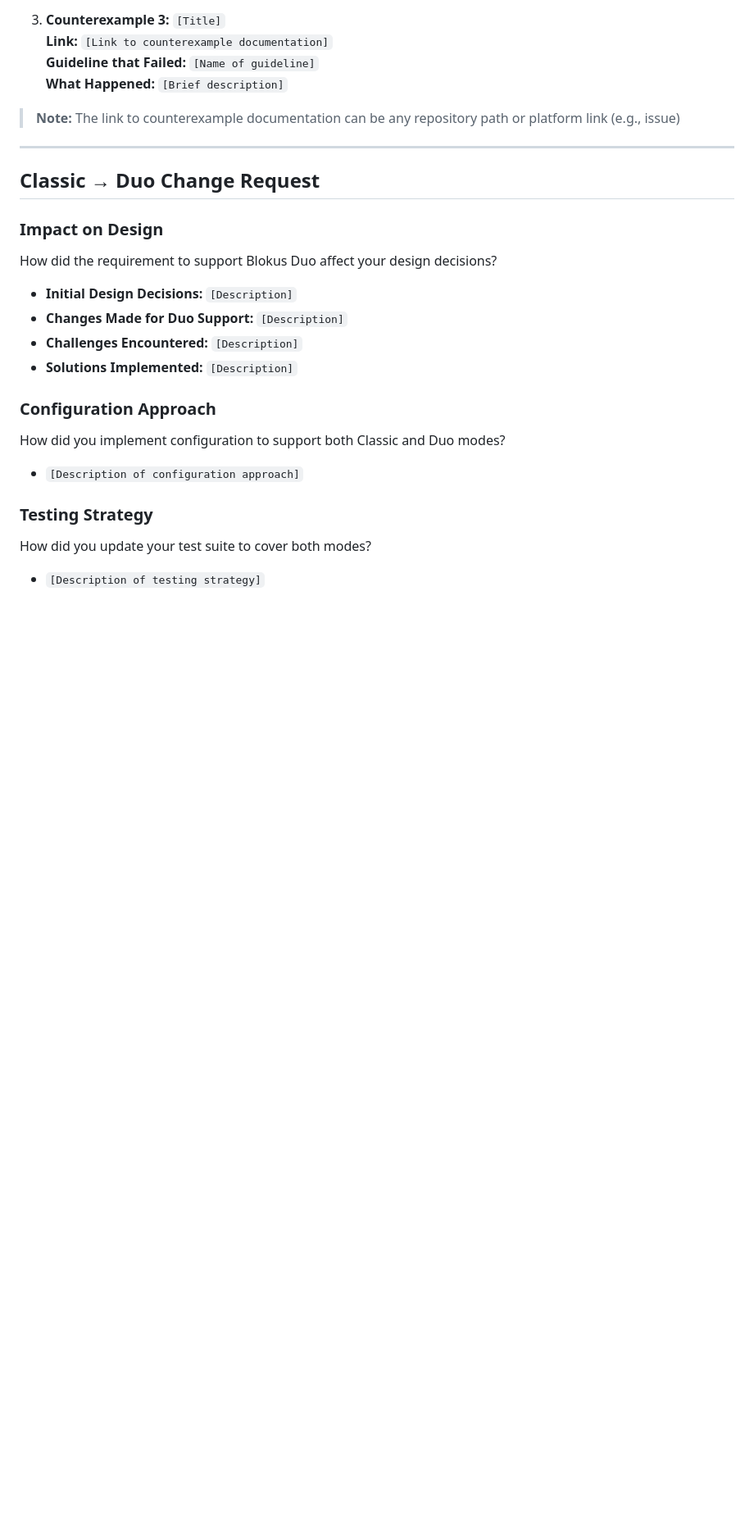
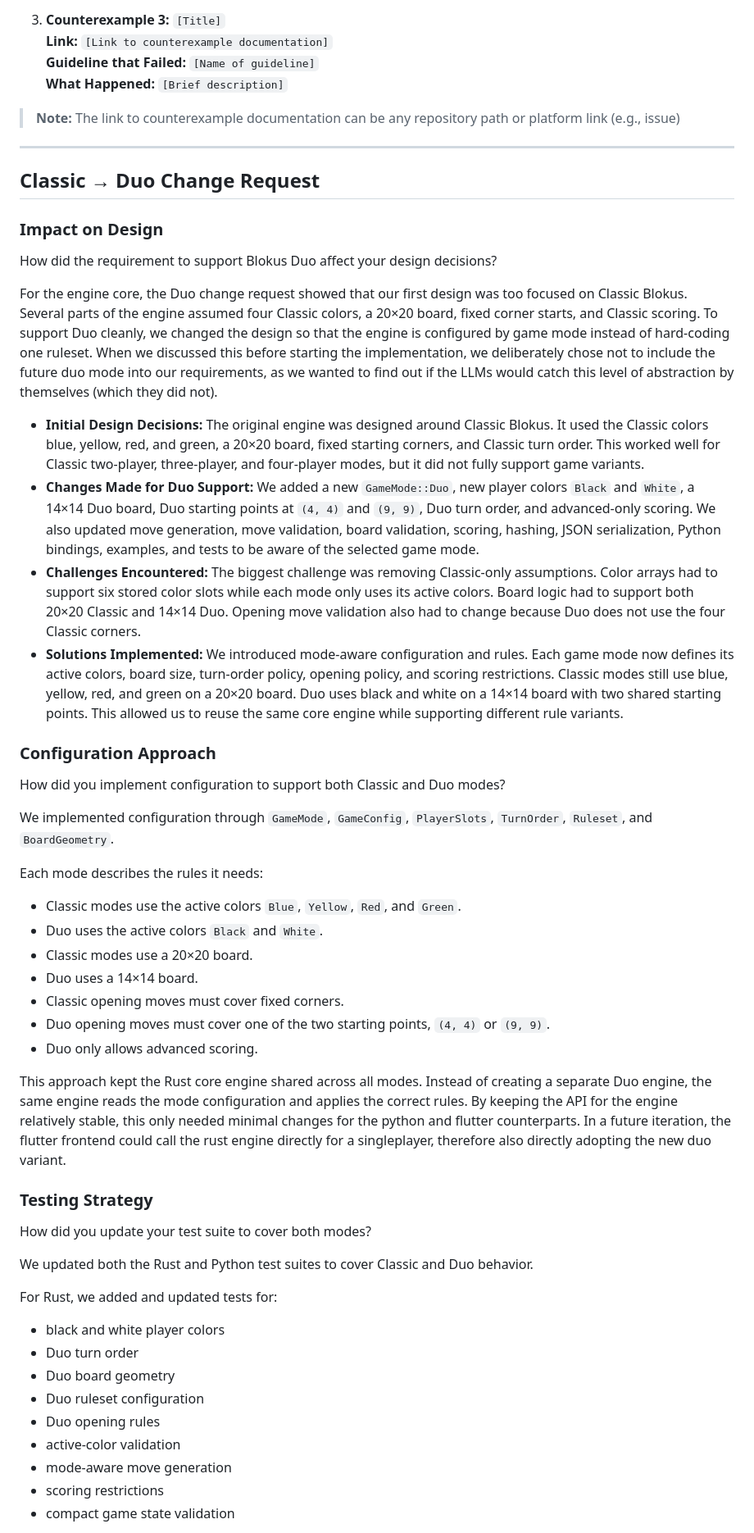
Before and after one commit to THF151/blocus-engine-cs-630, a Markdown page: deliverables/team/Team_Summary.md, the part around one of its changes. Shown at 82% size. GitHub-like rendering; blank space fills up the shorter version.

Commit message:
duo change request documentation

```diff
--- a/deliverables/team/Team_Summary.md
+++ b/deliverables/team/Team_Summary.md
@@ -118,19 +118,52 @@ Provide links to notable counterexamples where guidelines from other teams did n
 
 How did the requirement to support Blokus Duo affect your design decisions?
 
-- **Initial Design Decisions:** `[Description]`
-- **Changes Made for Duo Support:** `[Description]`
-- **Challenges Encountered:** `[Description]`
-- **Solutions Implemented:** `[Description]`
+For the engine core, the Duo change request showed that our first design was too focused on Classic Blokus. Several parts of the engine assumed four Classic colors, a 20×20 board, fixed corner starts, and Classic scoring. To support Duo cleanly, we changed the design so that the engine is configured by game mode instead of hard-coding one ruleset. When we discussed this before starting the implementation, we deliberately chose not to include the future duo mode into our requirements, as we wanted to find out if the LLMs would catch this level of abstraction by themselves (which they did not).
+
+- **Initial Design Decisions:**
+  The original engine was designed around Classic Blokus. It used the Classic colors blue, yellow, red, and green, a 20×20 board, fixed starting corners, and Classic turn order. This worked well for Classic two-player, three-player, and four-player modes, but it did not fully support game variants.
+- **Changes Made for Duo Support:**
+  We added a new `GameMode::Duo`, new player colors `Black` and `White`, a 14×14 Duo board, Duo starting points at `(4, 4)` and `(9, 9)`, Duo turn order, and advanced-only scoring. We also updated move generation, move validation, board validation, scoring, hashing, JSON serialization, Python bindings, examples, and tests to be aware of the selected game mode.
+- **Challenges Encountered:**
+  The biggest challenge was removing Classic-only assumptions. Color arrays had to support six stored color slots while each mode only uses its active colors. Board logic had to support both 20×20 Classic and 14×14 Duo. Opening move validation also had to change because Duo does not use the four Classic corners.
+- **Solutions Implemented:**
+  We introduced mode-aware configuration and rules. Each game mode now defines its active colors, board size, turn-order policy, opening policy, and scoring restrictions. Classic modes still use blue, yellow, red, and green on a 20×20 board. Duo uses black and white on a 14×14 board with two shared starting points. This allowed us to reuse the same core engine while supporting different rule variants.
 
 ### Configuration Approach
 
 How did you implement configuration to support both Classic and Duo modes?
 
-- `[Description of configuration approach]`
+We implemented configuration through `GameMode`, `GameConfig`, `PlayerSlots`, `TurnOrder`, `Ruleset`, and `BoardGeometry`.
+
+Each mode describes the rules it needs:
+
+- Classic modes use the active colors `Blue`, `Yellow`, `Red`, and `Green`.
+- Duo uses the active colors `Black` and `White`.
+- Classic modes use a 20×20 board.
+- Duo uses a 14×14 board.
+- Classic opening moves must cover fixed corners.
+- Duo opening moves must cover one of the two starting points, `(4, 4)` or `(9, 9)`.
+- Duo only allows advanced scoring.
+
+This approach kept the Rust core engine shared across all modes. Instead of creating a separate Duo engine, the same engine reads the mode configuration and applies the correct rules.
+By keeping the API for the engine relatively stable, this only needed minimal changes for the python and flutter counterparts.
+In a future iteration, the flutter frontend could call the rust engine directly for a singleplayer, therefore also directly adopting the new duo variant.
 
 ### Testing Strategy
 
 How did you update your test suite to cover both modes?
 
-- `[Description of testing strategy]`
+We updated both the Rust and Python test suites to cover Classic and Duo behavior.
+
+For Rust, we added and updated tests for:
+
+- black and white player colors
+- Duo turn order
+- Duo board geometry
+- Duo ruleset configuration
+- Duo opening rules
+- active-color validation
+- mode-aware move generation
+- scoring restrictions
+- compact game state validation
+
```
Also changed, not shown: other parts of deliverables/team/Team_Summary.md (+16 -3 lines).
